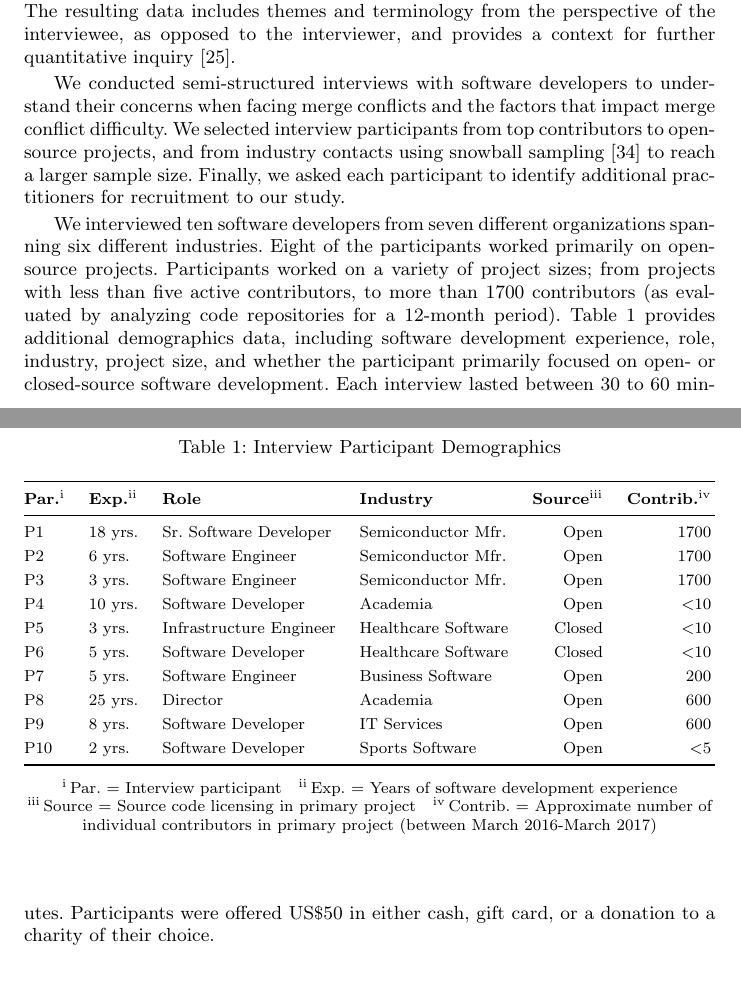
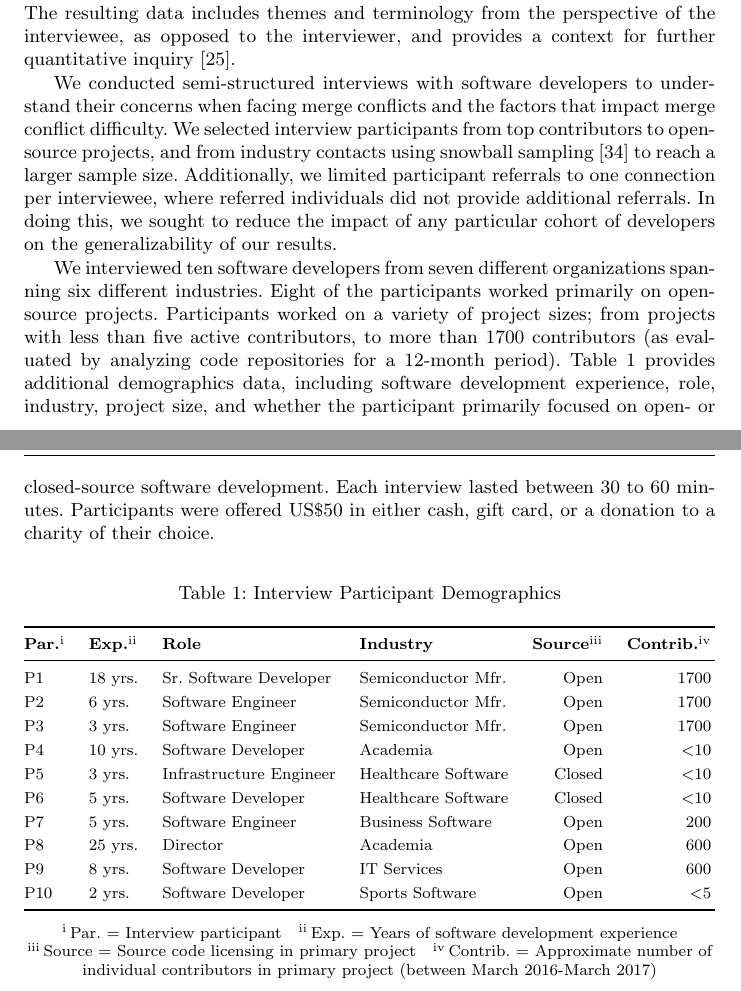
Before and after one commit to EPICLab/EMSE19-MergeConflicts, a LaTeX paper (main.tex, which reads Methodology.tex): two parts of pages 6 and 7 of 40, joined at a grey line, cut so that both start at the same text. Compiled offline with pdfLaTeX.

Commit message:
Added an extra bit about our snowball sampling

```diff
--- a/Methodology.tex
+++ b/Methodology.tex
@@ -23,8 +23,7 @@ Semi-structured interviews provide qualitative data collection through open-ende
 The resulting data includes themes and terminology from the perspective of the interviewee, as opposed to the interviewer, and provides a context for further quantitative inquiry~\cite{easterbrook2008selecting}.
 
 We conducted semi-structured interviews with software developers to understand their concerns when facing merge conflicts and the factors that impact merge conflict difficulty.
-We selected interview participants from top contributors to open-source projects, and from industry contacts using snowball sampling~\cite{goodman1961snowball} to reach a larger sample size.
-Finally, we asked each participant to identify additional practitioners for recruitment to our study.
+We selected interview participants from top contributors to open-source projects, and from industry contacts using snowball sampling~\cite{goodman1961snowball} to reach a larger sample size. Additionally, we limited participant referrals to one connection per interviewee, where referred individuals did not provide additional referrals. In doing this, we sought to reduce the impact of any particular cohort of developers on the generalizability  of our results.
 
 We interviewed ten software developers from seven different organizations spanning six different industries.
 Eight of the participants worked primarily on open-source projects.
```
